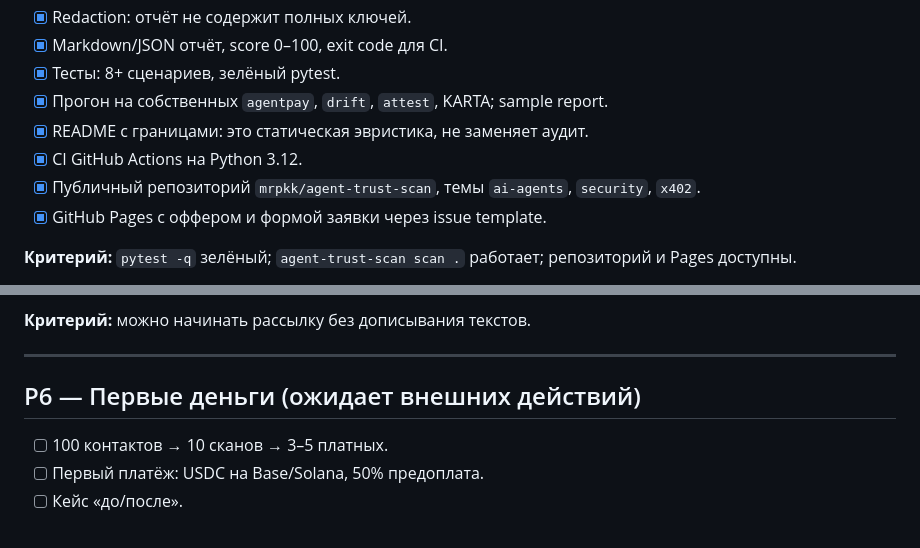
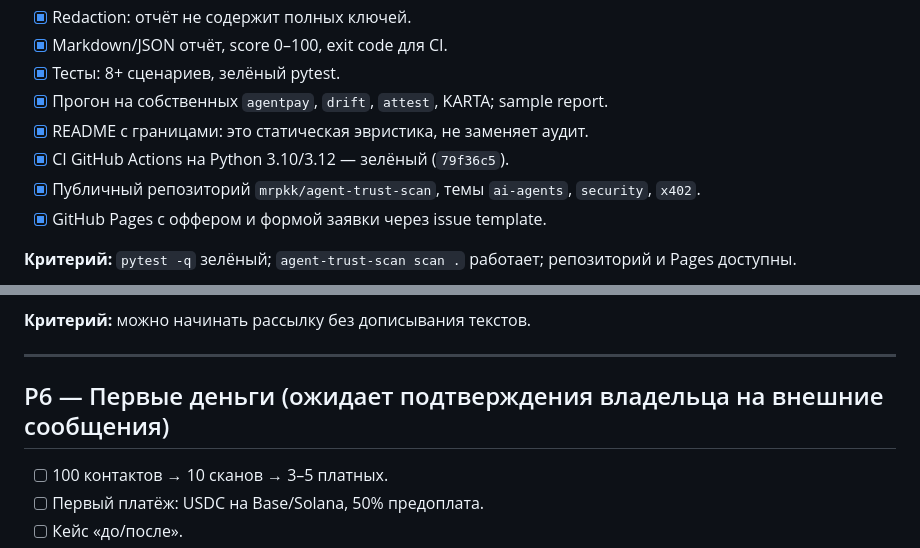
Before and after one commit to mrpkk/agent-trust-scan, a Markdown page: PROGRESS.md, 2 parts joined by grey strips. Rendered like a GitHub page.

Commit message:
docs: mark P1-P5 complete, CI green

```diff
--- a/PROGRESS.md
+++ b/PROGRESS.md
@@ -36,7 +36,7 @@
 - [x] Тесты: 8+ сценариев, зелёный pytest.
 - [x] Прогон на собственных `agentpay`, `drift`, `attest`, KARTA; sample report.
 - [x] README с границами: это статическая эвристика, не заменяет аудит.
-- [x] CI GitHub Actions на Python 3.12.
+- [x] CI GitHub Actions на Python 3.10/3.12 — зелёный (`79f36c5`).
 - [x] Публичный репозиторий `mrpkk/agent-trust-scan`, темы `ai-agents`, `security`, `x402`.
 - [x] GitHub Pages с оффером и формой заявки через issue template.
 
@@ -92,7 +92,7 @@
 
 ---
 
-## P6 — Первые деньги (ожидает внешних действий)
+## P6 — Первые деньги (ожидает подтверждения владельца на внешние сообщения)
 
 - [ ] 100 контактов → 10 сканов → 3–5 платных.
 - [ ] Первый платёж: USDC на Base/Solana, 50% предоплата.
```
